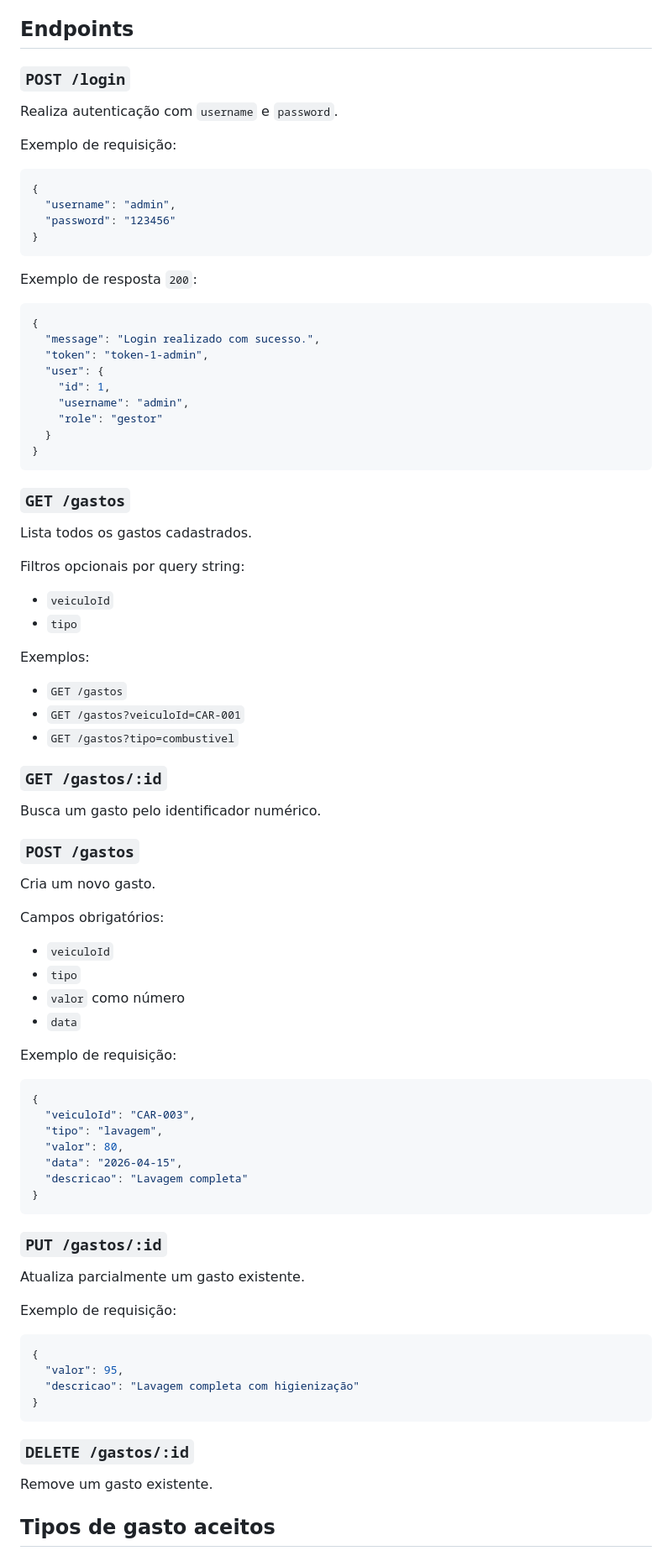
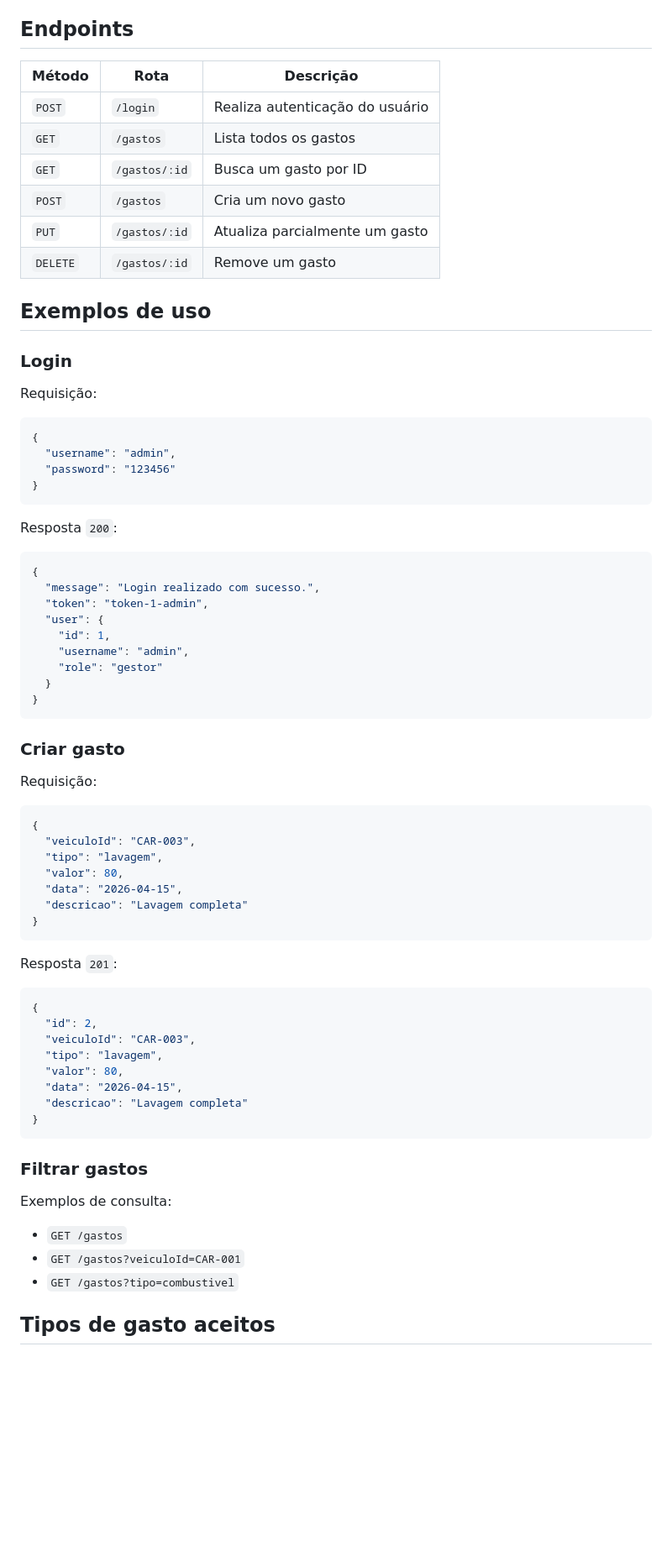
Before and after one commit to JerusadeSouza/api-cadastro-autoescola, a Markdown page: README.md, the part around one of its changes. Shown at 84% size. Drawn GitHub-style; blank space fills up the shorter version.

````diff
--- a/README.md
+++ b/README.md
@@ -125,11 +165,20 @@ Isso significa que:
 
 ## Endpoints
 
-### `POST /login`
+| Método | Rota | Descrição |
+|---|---|---|
+| `POST` | `/login` | Realiza autenticação do usuário |
+| `GET` | `/gastos` | Lista todos os gastos |
+| `GET` | `/gastos/:id` | Busca um gasto por ID |
+| `POST` | `/gastos` | Cria um novo gasto |
+| `PUT` | `/gastos/:id` | Atualiza parcialmente um gasto |
+| `DELETE` | `/gastos/:id` | Remove um gasto |
 
-Realiza autenticação com `username` e `password`.
+## Exemplos de uso
 
-Exemplo de requisição:
+### Login
+
+Requisição:
 
 ```json
 {
@@ -138,7 +187,7 @@ Exemplo de requisição:
 }
 ```
 
-Exemplo de resposta `200`:
+Resposta `200`:
 
 ```json
 {
@@ -152,37 +201,9 @@ Exemplo de resposta `200`:
 }
 ```
 
-### `GET /gastos`
+### Criar gasto
 
-Lista todos os gastos cadastrados.
-
-Filtros opcionais por query string:
-
-- `veiculoId`
-- `tipo`
-
-Exemplos:
-
-- `GET /gastos`
-- `GET /gastos?veiculoId=CAR-001`
-- `GET /gastos?tipo=combustivel`
-
-### `GET /gastos/:id`
-
-Busca um gasto pelo identificador numérico.
-
-### `POST /gastos`
-
-Cria um novo gasto.
-
-Campos obrigatórios:
-
-- `veiculoId`
-- `tipo`
-- `valor` como número
-- `data`
-
-Exemplo de requisição:
+Requisição:
 
 ```json
 {
@@ -194,22 +215,26 @@ Exemplo de requisição:
 }
 ```
 
-### `PUT /gastos/:id`
-
-Atualiza parcialmente um gasto existente.
-
-Exemplo de requisição:
+Resposta `201`:
 
 ```json
 {
-  "valor": 95,
-  "descricao": "Lavagem completa com higienização"
+  "id": 2,
+  "veiculoId": "CAR-003",
+  "tipo": "lavagem",
+  "valor": 80,
+  "data": "2026-04-15",
+  "descricao": "Lavagem completa"
 }
 ```
 
-### `DELETE /gastos/:id`
+### Filtrar gastos
 
-Remove um gasto existente.
+Exemplos de consulta:
+
+- `GET /gastos`
+- `GET /gastos?veiculoId=CAR-001`
+- `GET /gastos?tipo=combustivel`
 
 ## Tipos de gasto aceitos
 
````
Also changed, not shown: other parts of README.md (+106 -51 lines).
